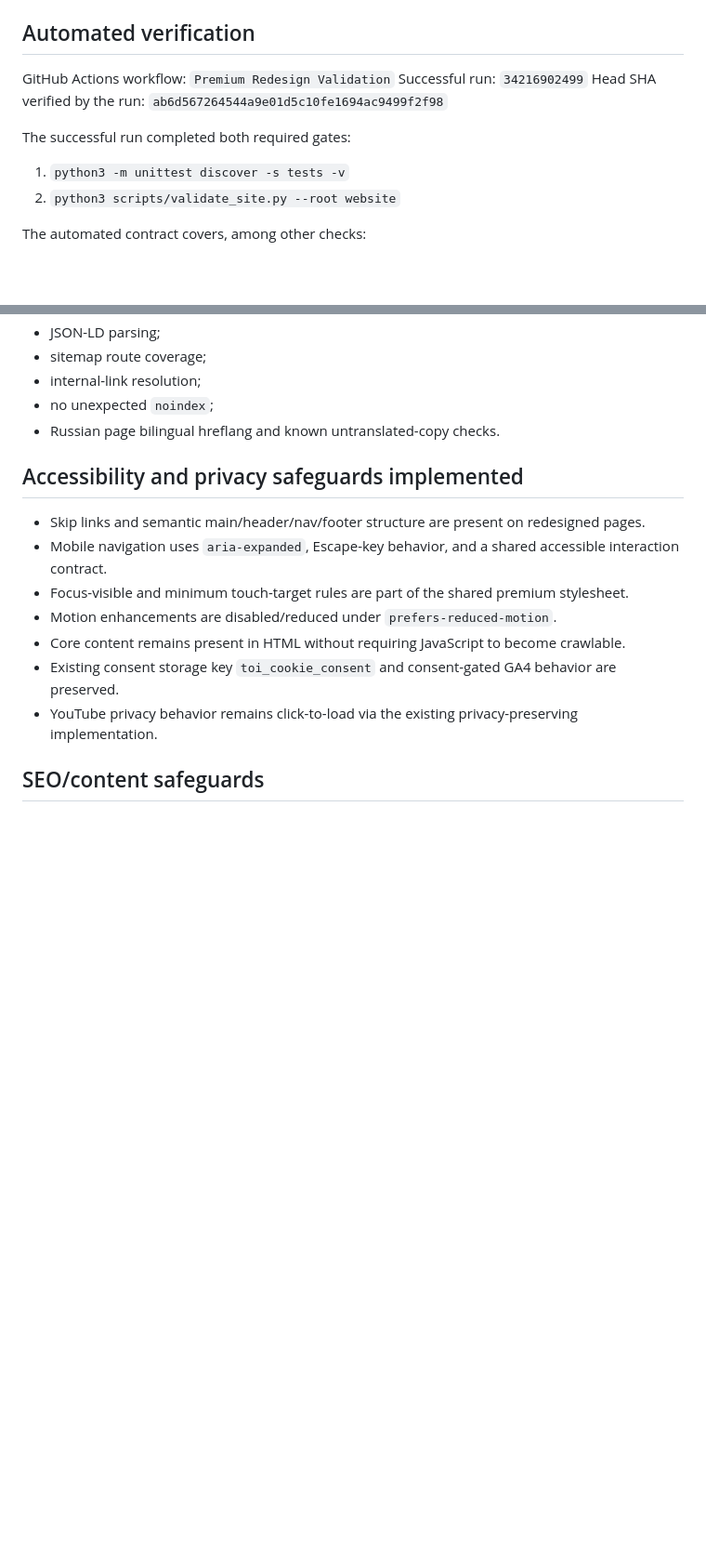
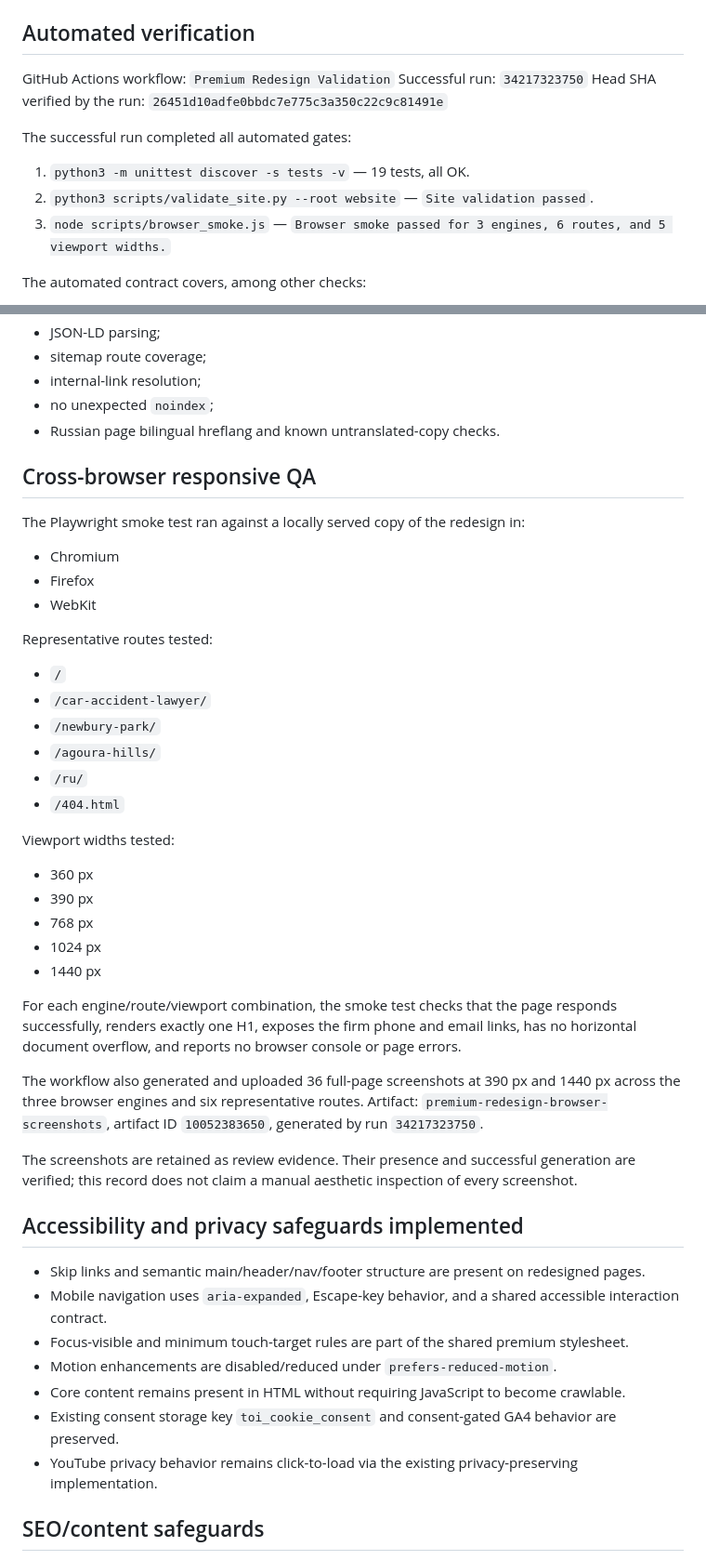
Before and after one commit to savostyanovlaw/thousandoaksinjury-automation, a Markdown page: docs/redesign-qa.md, 2 parts joined by grey strips. Shown at 93% size. GitHub-like rendering; blank space fills up the shorter version.

Commit message:
docs: refresh QA record with cross-browser evidence

```diff
--- a/docs/redesign-qa.md
+++ b/docs/redesign-qa.md
@@ -26,12 +26,13 @@ Implemented redesign coverage:
 ## Automated verification
 
 GitHub Actions workflow: `Premium Redesign Validation`
-Successful run: `34216902499`
-Head SHA verified by the run: `ab6d567264544a9e01d5c10fe1694ac9499f2f98`
+Successful run: `34217323750`
+Head SHA verified by the run: `26451d10adfe0bbdc7e775c3a350c22c9c81491e`
 
-The successful run completed both required gates:
-1. `python3 -m unittest discover -s tests -v`
-2. `python3 scripts/validate_site.py --root website`
+The successful run completed all automated gates:
+1. `python3 -m unittest discover -s tests -v` — 19 tests, all OK.
+2. `python3 scripts/validate_site.py --root website` — `Site validation passed`.
+3. `node scripts/browser_smoke.js` — `Browser smoke passed for 3 engines, 6 routes, and 5 viewport widths.`
 
 The automated contract covers, among other checks:
 - premium design-system selectors and design tokens;
@@ -49,6 +50,34 @@ The automated contract covers, among other checks:
 - internal-link resolution;
 - no unexpected `noindex`;
 - Russian page bilingual hreflang and known untranslated-copy checks.
+
+## Cross-browser responsive QA
+
+The Playwright smoke test ran against a locally served copy of the redesign in:
+- Chromium
+- Firefox
+- WebKit
+
+Representative routes tested:
+- `/`
+- `/car-accident-lawyer/`
+- `/newbury-park/`
+- `/agoura-hills/`
+- `/ru/`
+- `/404.html`
+
+Viewport widths tested:
+- 360 px
+- 390 px
+- 768 px
+- 1024 px
+- 1440 px
+
+For each engine/route/viewport combination, the smoke test checks that the page responds successfully, renders exactly one H1, exposes the firm phone and email links, has no horizontal document overflow, and reports no browser console or page errors.
+
+The workflow also generated and uploaded 36 full-page screenshots at 390 px and 1440 px across the three browser engines and six representative routes. Artifact: `premium-redesign-browser-screenshots`, artifact ID `10052383650`, generated by run `34217323750`.
+
+The screenshots are retained as review evidence. Their presence and successful generation are verified; this record does not claim a manual aesthetic inspection of every screenshot.
 
 ## Accessibility and privacy safeguards implemented
 
```
Also changed, not shown: other parts of docs/redesign-qa.md (+2 -4 lines).
